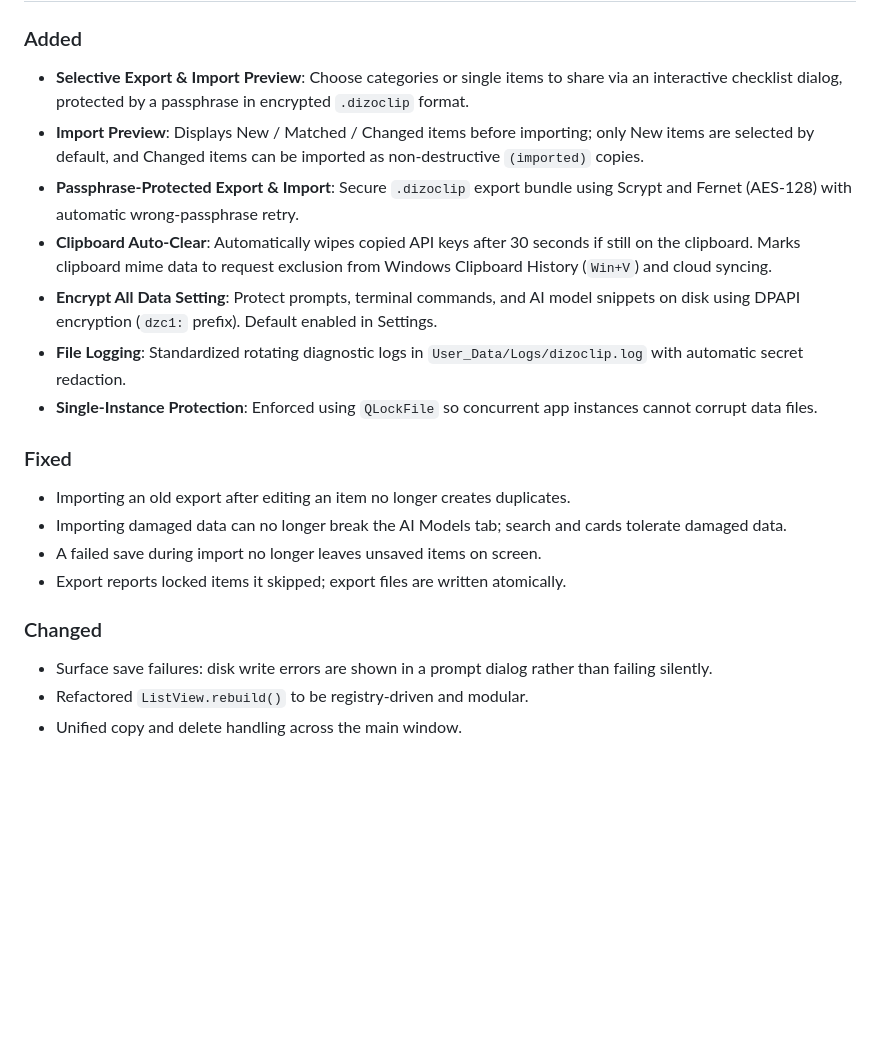
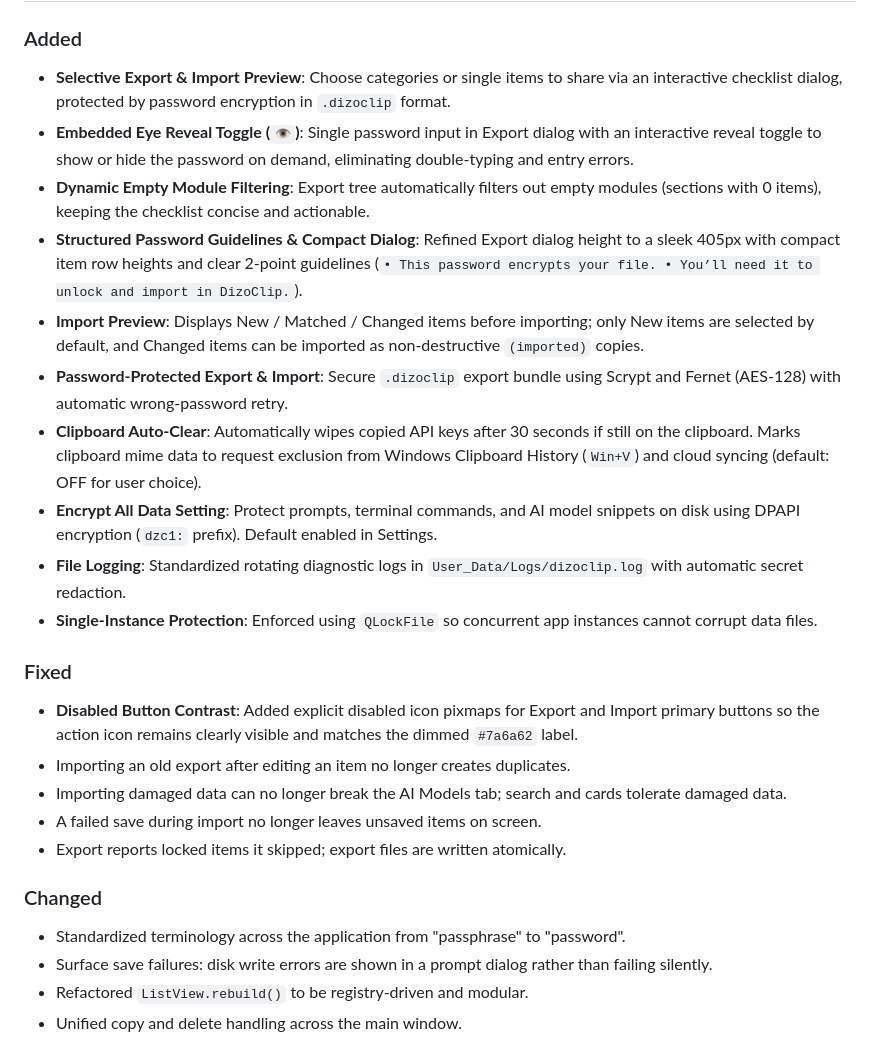
Before and after one commit to abdulkarim20-ui/DizoClip, a Markdown page: CHANGELOG.md, the part around one of its changes. GitHub-like rendering; blank space fills up the shorter version.

```diff
--- a/CHANGELOG.md
+++ b/CHANGELOG.md
@@ -11,20 +11,25 @@ and this project adheres to [Semantic Versioning](https://semver.org/spec/v2.0.0
 
 ### Added
-- **Selective Export & Import Preview**: Choose categories or single items to share via an interactive checklist dialog, protected by a passphrase in encrypted `.dizoclip` format.
+- **Selective Export & Import Preview**: Choose categories or single items to share via an interactive checklist dialog, protected by password encryption in `.dizoclip` format.
+- **Embedded Eye Reveal Toggle (`👁️`)**: Single password input in Export dialog with an interactive reveal toggle to show or hide the password on demand, eliminating double-typing and entry errors.
+- **Dynamic Empty Module Filtering**: Export tree automatically filters out empty modules (sections with 0 items), keeping the checklist concise and actionable.
+- **Structured Password Guidelines & Compact Dialog**: Refined Export dialog height to a sleek 405px with compact item row heights and clear 2-point guidelines (`• This password encrypts your file. • You’ll need it to unlock and import in DizoClip.`).
 - **Import Preview**: Displays New / Matched / Changed items before importing; only New items are selected by default, and Changed items can be imported as non-destructive `(imported)` copies.
-- **Passphrase-Protected Export & Import**: Secure `.dizoclip` export bundle using Scrypt and Fernet (AES-128) with automatic wrong-passphrase retry.
-- **Clipboard Auto-Clear**: Automatically wipes copied API keys after 30 seconds if still on the clipboard. Marks clipboard mime data to request exclusion from Windows Clipboard History (`Win+V`) and cloud syncing.
+- **Password-Protected Export & Import**: Secure `.dizoclip` export bundle using Scrypt and Fernet (AES-128) with automatic wrong-password retry.
+- **Clipboard Auto-Clear**: Automatically wipes copied API keys after 30 seconds if still on the clipboard. Marks clipboard mime data to request exclusion from Windows Clipboard History (`Win+V`) and cloud syncing (default: OFF for user choice).
 - **Encrypt All Data Setting**: Protect prompts, terminal commands, and AI model snippets on disk using DPAPI encryption (`dzc1:` prefix). Default enabled in Settings.
 - **File Logging**: Standardized rotating diagnostic logs in `User_Data/Logs/dizoclip.log` with automatic secret redaction.
 - **Single-Instance Protection**: Enforced using `QLockFile` so concurrent app instances cannot corrupt data files.
 
 ### Fixed
+- **Disabled Button Contrast**: Added explicit disabled icon pixmaps for Export and Import primary buttons so the action icon remains clearly visible and matches the dimmed `#7a6a62` label.
 - Importing an old export after editing an item no longer creates duplicates.
 - Importing damaged data can no longer break the AI Models tab; search and cards tolerate damaged data.
 - A failed save during import no longer leaves unsaved items on screen.
 - Export reports locked items it skipped; export files are written atomically.
 
 ### Changed
+- Standardized terminology across the application from "passphrase" to "password".
 - Surface save failures: disk write errors are shown in a prompt dialog rather than failing silently.
 - Refactored `ListView.rebuild()` to be registry-driven and modular.
 - Unified copy and delete handling across the main window.
```
Also changed, not shown: other parts of CHANGELOG.md (+1 -1 lines), README.md (+7 -24 lines), docs/screenshots/01_api_keys.png, docs/screenshots/03_ai_models.png, docs/screenshots/04_quick_links.png, docs/screenshots/08_Export_view.png (added).
